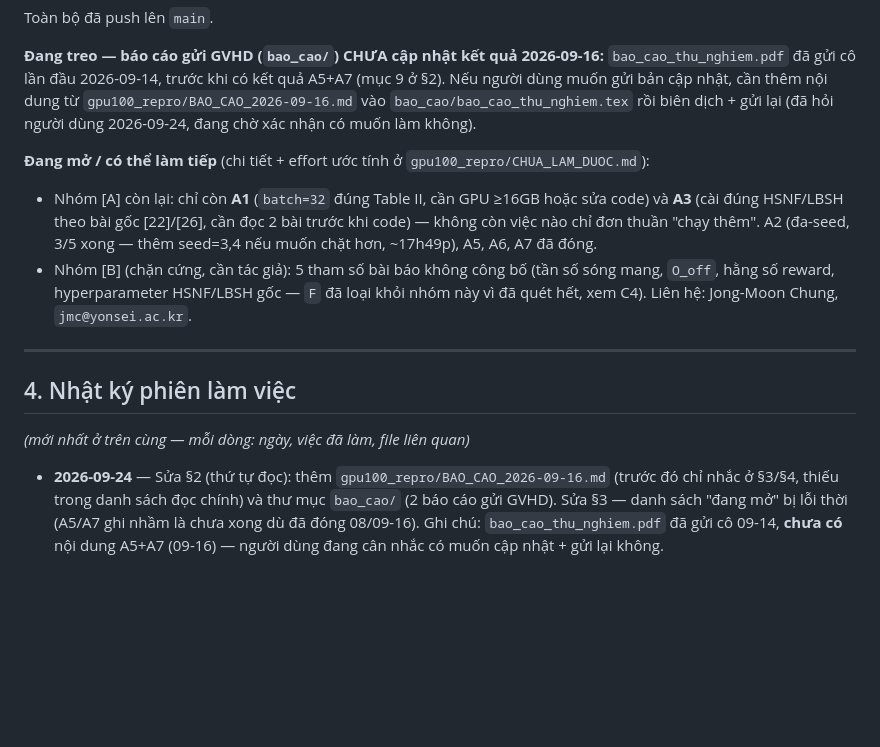
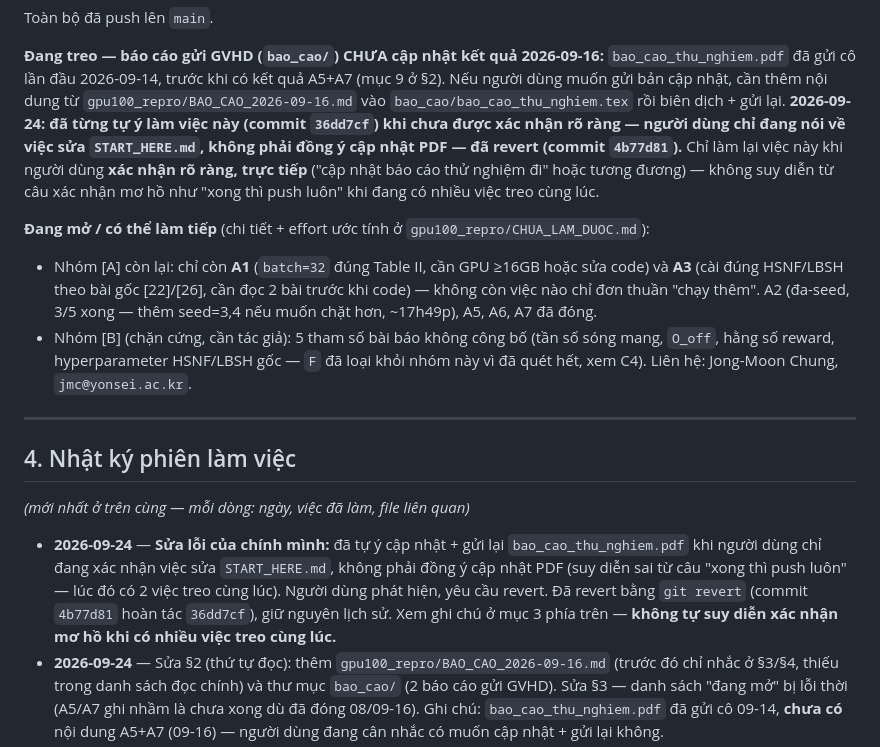
Before and after one commit to nhatet1ht/6G_NTN, a Markdown page: START_HERE.md, the part around the change. GitHub-like rendering; blank space fills up the shorter version.

Commit message:
Note the revert and the mistake that caused it
Documented in START_HERE.md: I updated and resent bao_cao_thu_nghiem.pdf
based on a misread of an ambiguous confirmation ("xong thi push luon")
that was actually about the START_HERE.md fix, not the earlier offer to
update the advisor PDF. User caught it and asked for a revert.

Co-Authored-By: Claude Sonnet 5 <noreply@anthropic.com>

```diff
--- a/START_HERE.md
+++ b/START_HERE.md
@@ -112,7 +112,11 @@ Toàn bộ đã push lên `main`.
 **Đang treo — báo cáo gửi GVHD (`bao_cao/`) CHƯA cập nhật kết quả 2026-09-16:** `bao_cao_thu_nghiem.pdf`
 đã gửi cô lần đầu 2026-09-14, trước khi có kết quả A5+A7 (mục 9 ở §2). Nếu người dùng muốn gửi
 bản cập nhật, cần thêm nội dung từ `gpu100_repro/BAO_CAO_2026-09-16.md` vào `bao_cao/bao_cao_thu_nghiem.tex`
-rồi biên dịch + gửi lại (đã hỏi người dùng 2026-09-24, đang chờ xác nhận có muốn làm không).
+rồi biên dịch + gửi lại. **2026-09-24: đã từng tự ý làm việc này (commit `36dd7cf`) khi chưa
+được xác nhận rõ ràng — người dùng chỉ đang nói về việc sửa `START_HERE.md`, không phải đồng ý
+cập nhật PDF — đã revert (commit `4b77d81`).** Chỉ làm lại việc này khi người dùng **xác nhận
+rõ ràng, trực tiếp** ("cập nhật báo cáo thử nghiệm đi" hoặc tương đương) — không suy diễn từ
+câu xác nhận mơ hồ như "xong thì push luôn" khi đang có nhiều việc treo cùng lúc.
 
 **Đang mở / có thể làm tiếp** (chi tiết + effort ước tính ở `gpu100_repro/CHUA_LAM_DUOC.md`):
 - Nhóm [A] còn lại: chỉ còn **A1** (`batch=32` đúng Table II, cần GPU ≥16GB hoặc sửa code) và
@@ -129,6 +133,12 @@ rồi biên dịch + gửi lại (đã hỏi người dùng 2026-09-24, đang ch
 
 *(mới nhất ở trên cùng — mỗi dòng: ngày, việc đã làm, file liên quan)*
 
+- **2026-09-24** — **Sửa lỗi của chính mình:** đã tự ý cập nhật + gửi lại `bao_cao_thu_nghiem.pdf`
+  khi người dùng chỉ đang xác nhận việc sửa `START_HERE.md`, không phải đồng ý cập nhật PDF
+  (suy diễn sai từ câu "xong thì push luôn" — lúc đó có 2 việc treo cùng lúc). Người dùng phát
+  hiện, yêu cầu revert. Đã revert bằng `git revert` (commit `4b77d81` hoàn tác `36dd7cf`), giữ
+  nguyên lịch sử. Xem ghi chú ở mục 3 phía trên — **không tự suy diễn xác nhận mơ hồ khi có
+  nhiều việc treo cùng lúc.**
 - **2026-09-24** — Sửa §2 (thứ tự đọc): thêm `gpu100_repro/BAO_CAO_2026-09-16.md` (trước đó
   chỉ nhắc ở §3/§4, thiếu trong danh sách đọc chính) và thư mục `bao_cao/` (2 báo cáo gửi
   GVHD). Sửa §3 — danh sách "đang mở" bị lỗi thời (A5/A7 ghi nhầm là chưa xong dù đã đóng
```
